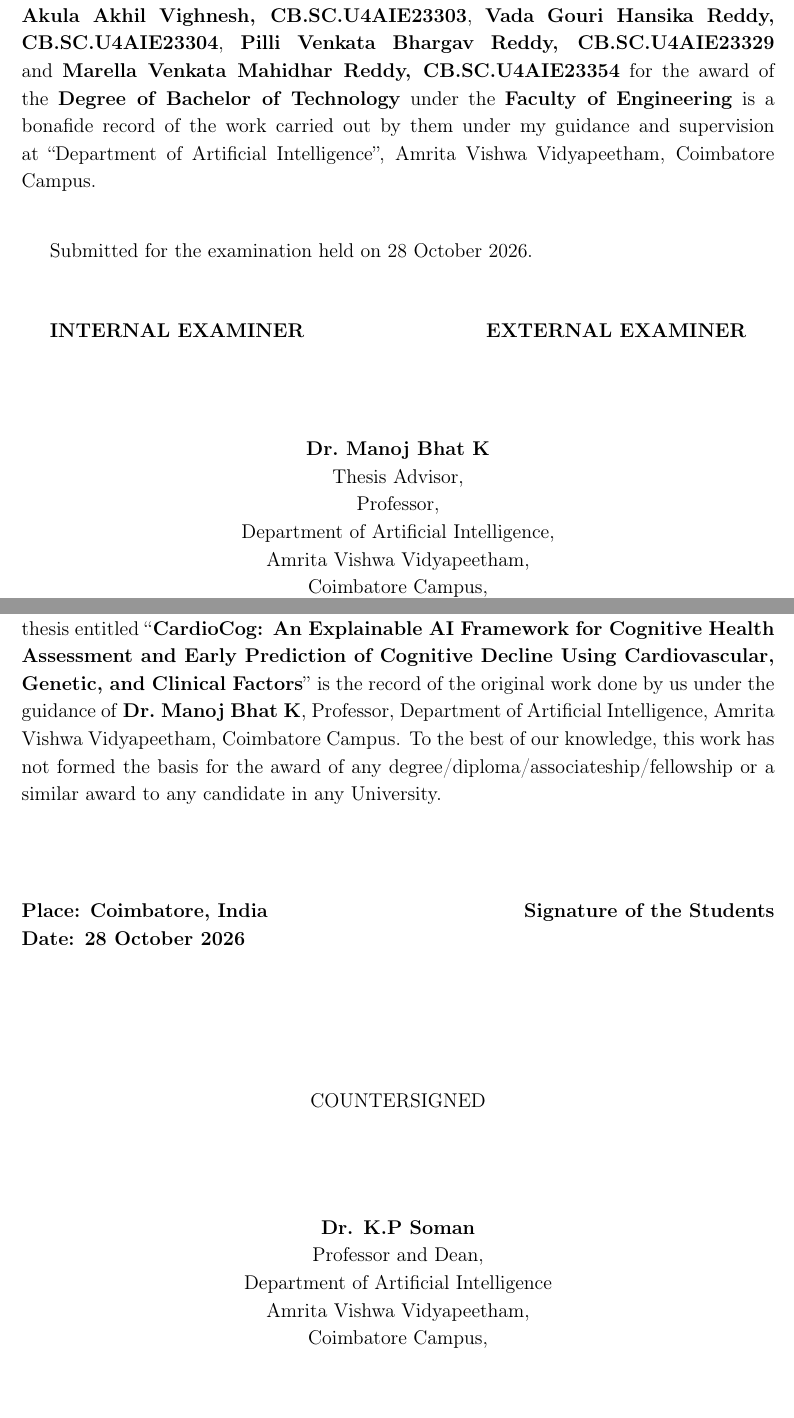
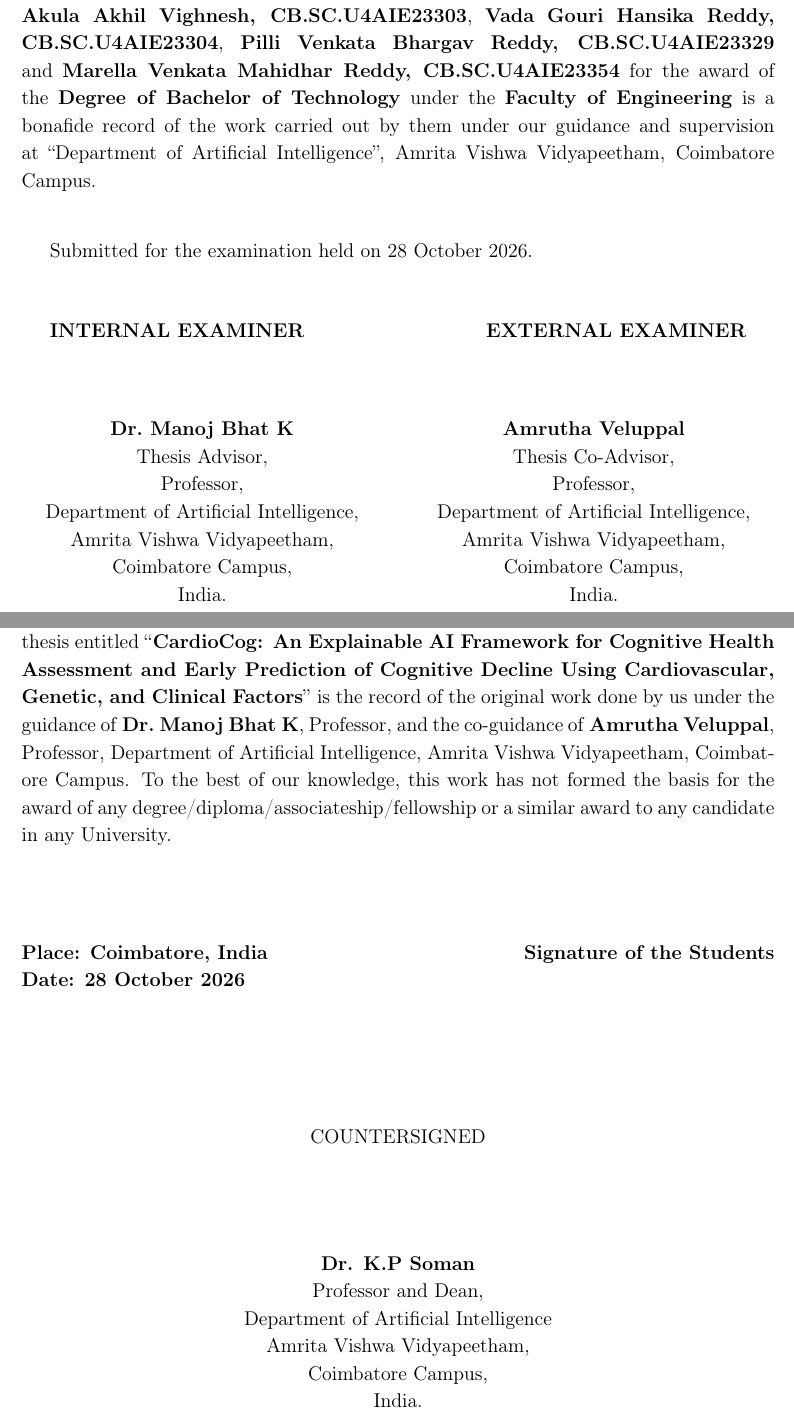
Before and after one commit to hansikareddy40/CardioCog-RAG, a LaTeX thesis (thesis/main.tex): two parts of pages 2 and 3 of 83, joined at a grey line, cut so that both start at the same text. Compiled offline with pdfLaTeX.

Commit message:
Thesis: add Amrutha Veluppal, Professor, as co-guide on the bonafide certificate, declaration and acknowledgements

```diff
--- a/thesis/main.tex
+++ b/thesis/main.tex
@@ -15,6 +15,8 @@
 \newcommand{\thesistitle}{CardioCog: An Explainable AI Framework for Cognitive Health Assessment and Early Prediction of Cognitive Decline Using Cardiovascular, Genetic, and Clinical Factors}
 \newcommand{\guide}{Dr.~Manoj Bhat K}
 \newcommand{\guidedesig}{Professor}
+\newcommand{\coguide}{Amrutha Veluppal}
+\newcommand{\coguidedesig}{Professor}
 
 \begin{document}
 \pagenumbering{gobble}
@@ -64,7 +66,7 @@
 {\large\bfseries BONAFIDE CERTIFICATE\par}
 \end{center}
 \vspace{0.5cm}
-\noindent This is to certify that the thesis entitled ``\textbf{\thesistitle}'' submitted by \textbf{Akula Akhil Vighnesh, CB.SC.U4AIE23303}, \textbf{Vada Gouri Hansika Reddy, CB.SC.U4AIE23304}, \textbf{Pilli Venkata Bhargav Reddy, CB.SC.U4AIE23329} and \textbf{Marella Venkata Mahidhar Reddy, CB.SC.U4AIE23354} for the award of the \textbf{Degree of Bachelor of Technology} under the \textbf{Faculty of Engineering} is a bonafide record of the work carried out by them under my guidance and supervision at ``Department of Artificial Intelligence'', Amrita Vishwa Vidyapeetham, Coimbatore Campus.
+\noindent This is to certify that the thesis entitled ``\textbf{\thesistitle}'' submitted by \textbf{Akula Akhil Vighnesh, CB.SC.U4AIE23303}, \textbf{Vada Gouri Hansika Reddy, CB.SC.U4AIE23304}, \textbf{Pilli Venkata Bhargav Reddy, CB.SC.U4AIE23329} and \textbf{Marella Venkata Mahidhar Reddy, CB.SC.U4AIE23354} for the award of the \textbf{Degree of Bachelor of Technology} under the \textbf{Faculty of Engineering} is a bonafide record of the work carried out by them under our guidance and supervision at ``Department of Artificial Intelligence'', Amrita Vishwa Vidyapeetham, Coimbatore Campus.
 
 \vspace{0.8cm}
 \noindent\hspace{0.6cm}Submitted for the examination held on 28 October 2026.
@@ -73,7 +75,9 @@
 \noindent\hspace{0.6cm}\textbf{INTERNAL EXAMINER} \hfill \textbf{EXTERNAL EXAMINER}\hspace{0.6cm}
 
 \vspace{1.4cm}
-\begin{center}
+\noindent
+\begin{minipage}[t]{0.48\textwidth}
+\centering
 \textbf{\guide}\\
 Thesis Advisor,\\
 \guidedesig,\\
@@ -81,7 +85,17 @@
 Amrita Vishwa Vidyapeetham,\\
 Coimbatore Campus,\\
 India.
-\end{center}
+\end{minipage}\hfill
+\begin{minipage}[t]{0.48\textwidth}
+\centering
+\textbf{\coguide}\\
+Thesis Co-Advisor,\\
+\coguidedesig,\\
+Department of Artificial Intelligence,\\
+Amrita Vishwa Vidyapeetham,\\
+Coimbatore Campus,\\
+India.
+\end{minipage}
 \newpage
 
 % ---------------------------------------------------------------- declaration
@@ -93,7 +107,7 @@
 {\large\bfseries DECLARATION\par}
 \end{center}
 \vspace{0.5cm}
-\noindent We, \textbf{Akula Akhil Vighnesh, CB.SC.U4AIE23303}, \textbf{Vada Gouri Hansika Reddy, CB.SC.U4AIE23304}, \textbf{Pilli Venkata Bhargav Reddy, CB.SC.U4AIE23329} and \textbf{Marella Venkata Mahidhar Reddy, CB.SC.U4AIE23354} hereby declare that this thesis entitled ``\textbf{\thesistitle}'' is the record of the original work done by us under the guidance of \textbf{\guide}, \guidedesig, Department of Artificial Intelligence, Amrita Vishwa Vidyapeetham, Coimbatore Campus. To the best of our knowledge, this work has not formed the basis for the award of any degree/diploma/associateship/fellowship or a similar award to any candidate in any University.
+\noindent We, \textbf{Akula Akhil Vighnesh, CB.SC.U4AIE23303}, \textbf{Vada Gouri Hansika Reddy, CB.SC.U4AIE23304}, \textbf{Pilli Venkata Bhargav Reddy, CB.SC.U4AIE23329} and \textbf{Marella Venkata Mahidhar Reddy, CB.SC.U4AIE23354} hereby declare that this thesis entitled ``\textbf{\thesistitle}'' is the record of the original work done by us under the guidance of \textbf{\guide}, \guidedesig, and the co-guidance of \textbf{\coguide}, \coguidedesig, Department of Artificial Intelligence, Amrita Vishwa Vidyapeetham, Coimbatore Campus. To the best of our knowledge, this work has not formed the basis for the award of any degree/diploma/associateship/fellowship or a similar award to any candidate in any University.
 
 \vspace{1.8cm}
 \noindent\textbf{Place: Coimbatore, India} \hfill \textbf{Signature of the Students}\\
```
Also changed, not shown: thesis/chapters/00_front.tex (+1 -1 lines), thesis/CardioCog_thesis_draft.pdf.
